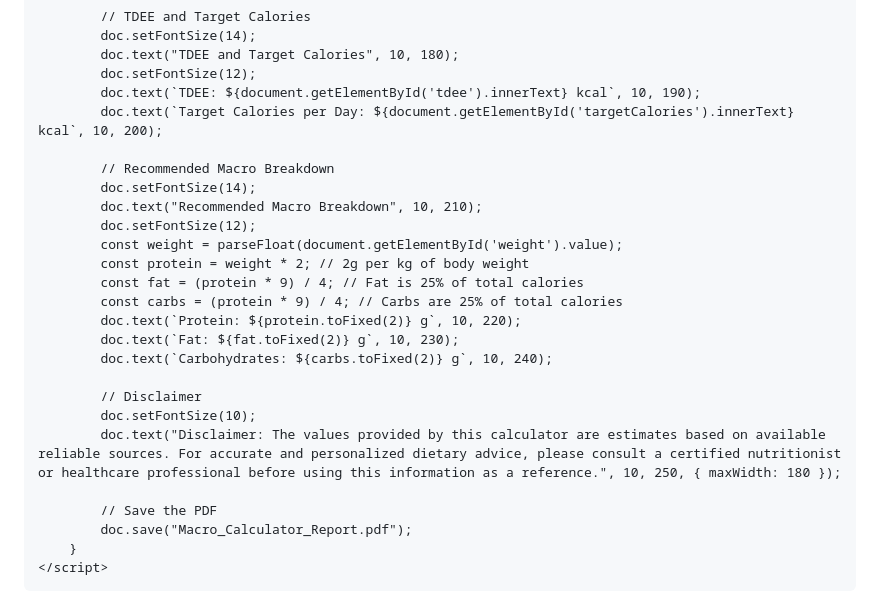
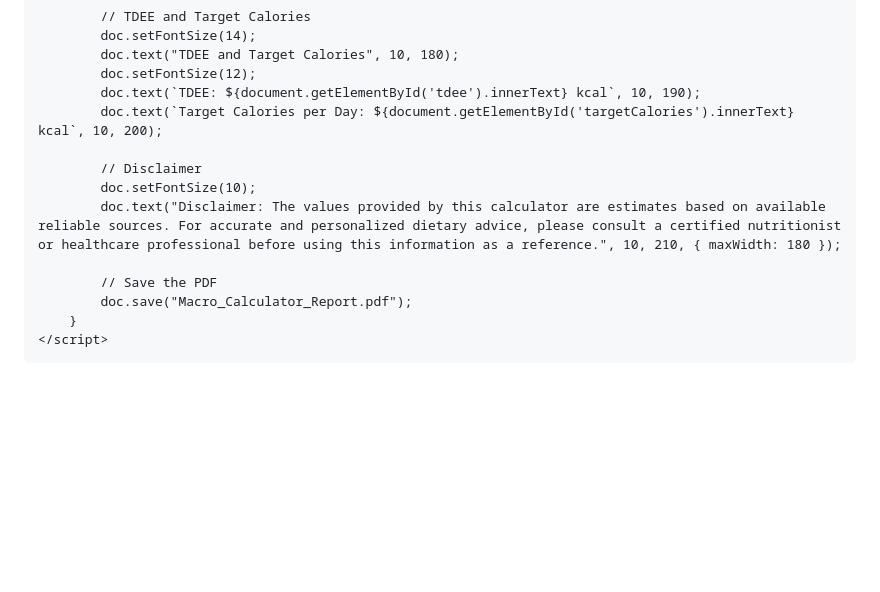
Before and after one commit to nowshad-macro-calculator/Macro-Calculator-of-Nowshad, a Markdown page: README.md, the part around one of its changes. GitHub-like rendering; blank space fills up the shorter version.

```diff
--- a/README.md
+++ b/README.md
@@ -356,21 +357,9 @@ Nowshad's Macro Calculator
             doc.text(`TDEE: ${document.getElementById('tdee').innerText} kcal`, 10, 190);
             doc.text(`Target Calories per Day: ${document.getElementById('targetCalories').innerText} kcal`, 10, 200);
 
-            // Recommended Macro Breakdown
-            doc.setFontSize(14);
-            doc.text("Recommended Macro Breakdown", 10, 210);
-            doc.setFontSize(12);
-            const weight = parseFloat(document.getElementById('weight').value);
-            const protein = weight * 2; // 2g per kg of body weight
-            const fat = (protein * 9) / 4; // Fat is 25% of total calories
-            const carbs = (protein * 9) / 4; // Carbs are 25% of total calories
-            doc.text(`Protein: ${protein.toFixed(2)} g`, 10, 220);
-            doc.text(`Fat: ${fat.toFixed(2)} g`, 10, 230);
-            doc.text(`Carbohydrates: ${carbs.toFixed(2)} g`, 10, 240);
-
             // Disclaimer
             doc.setFontSize(10);
-            doc.text("Disclaimer: The values provided by this calculator are estimates based on available reliable sources. For accurate and personalized dietary advice, please consult a certified nutritionist or healthcare professional before using this information as a reference.", 10, 250, { maxWidth: 180 });
+            doc.text("Disclaimer: The values provided by this calculator are estimates based on available reliable sources. For accurate and personalized dietary advice, please consult a certified nutritionist or healthcare professional before using this information as a reference.", 10, 210, { maxWidth: 180 });
 
             // Save the PDF
             doc.save("Macro_Calculator_Report.pdf");
```
Also changed, not shown: other parts of README.md (+1 -0 lines).
